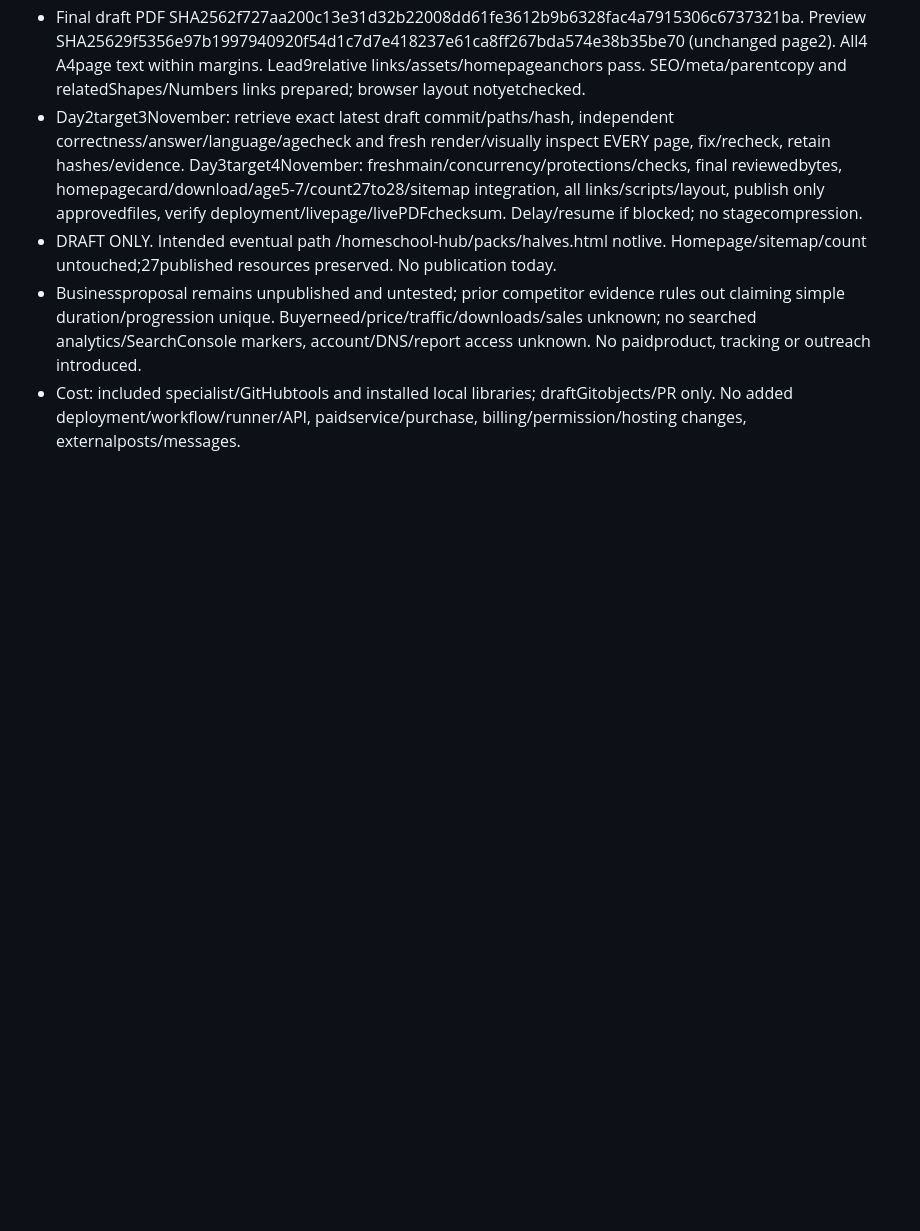
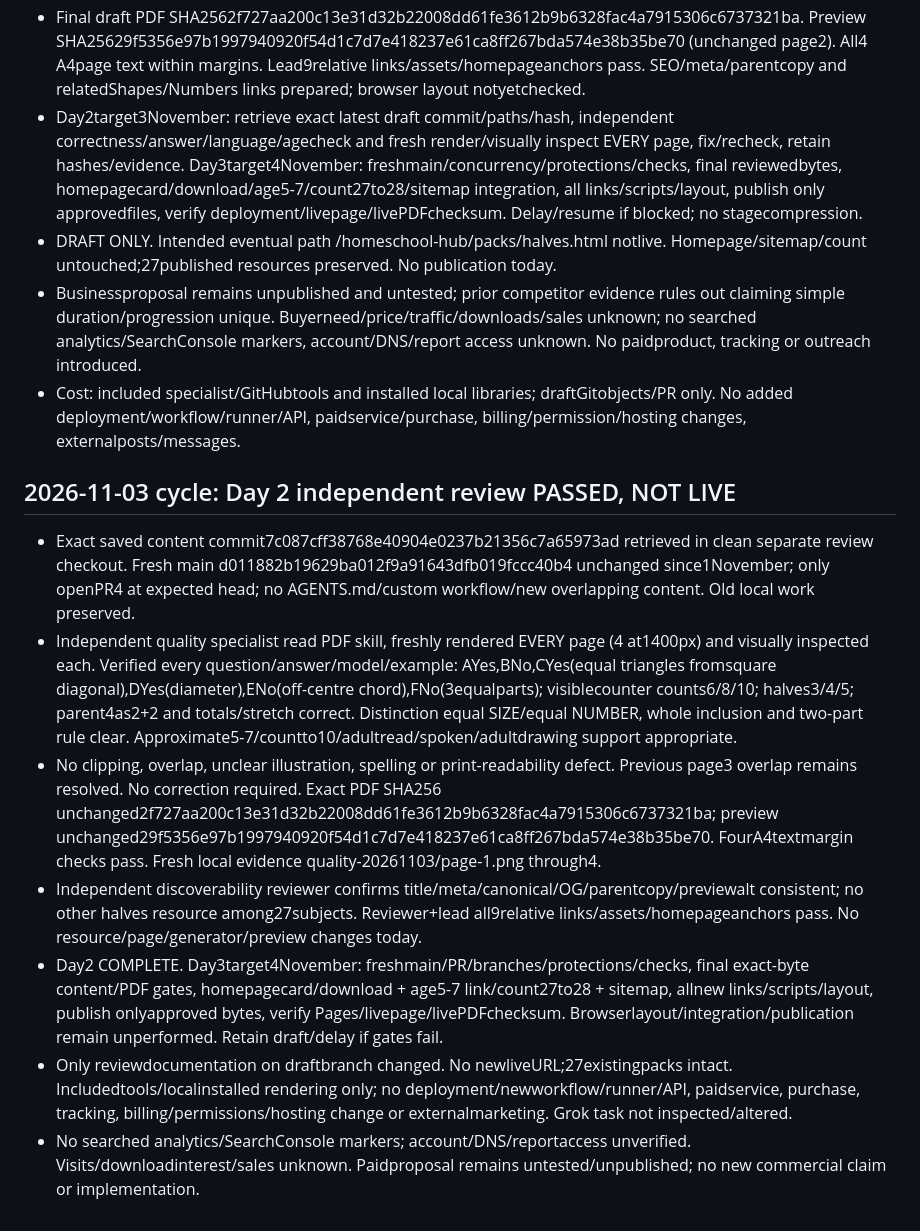
Before and after one commit to shiju28306/homeschool-hub, a Markdown page: TEAM-OPERATIONS.md, the part around the change. Drawn GitHub-style; blank space fills up the shorter version.

Commit message:
Record independent Day 2 halves review and final-stage handoff

```diff
--- a/TEAM-OPERATIONS.md
+++ b/TEAM-OPERATIONS.md
@@ -179,3 +179,12 @@ Agents share findings with the lead; only the lead publishes. If specialist agen
 - DRAFT ONLY. Intended eventual path /homeschool-hub/packs/halves.html notlive. Homepage/sitemap/count untouched;27published resources preserved. No publication today.
 - Businessproposal remains unpublished and untested; prior competitor evidence rules out claiming simple duration/progression unique. Buyerneed/price/traffic/downloads/sales unknown; no searched analytics/SearchConsole markers, account/DNS/report access unknown. No paidproduct, tracking or outreach introduced.
 - Cost: included specialist/GitHubtools and installed local libraries; draftGitobjects/PR only. No added deployment/workflow/runner/API, paidservice/purchase, billing/permission/hosting changes, externalposts/messages.
+
+## 2026-11-03 cycle: Day 2 independent review PASSED, NOT LIVE
+- Exact saved content commit7c087cff38768e40904e0237b21356c7a65973ad retrieved in clean separate review checkout. Fresh main d011882b19629ba012f9a91643dfb019fccc40b4 unchanged since1November; only openPR4 at expected head; no AGENTS.md/custom workflow/new overlapping content. Old local work preserved.
+- Independent quality specialist read PDF skill, freshly rendered EVERY page (4 at1400px) and visually inspected each. Verified every question/answer/model/example: AYes,BNo,CYes(equal triangles fromsquare diagonal),DYes(diameter),ENo(off-centre chord),FNo(3equalparts); visiblecounter counts6/8/10; halves3/4/5; parent4as2+2 and totals/stretch correct. Distinction equal SIZE/equal NUMBER, whole inclusion and two-part rule clear. Approximate5-7/countto10/adultread/spoken/adultdrawing support appropriate.
+- No clipping, overlap, unclear illustration, spelling or print-readability defect. Previous page3 overlap remains resolved. No correction required. Exact PDF SHA256 unchanged2f727aa200c13e31d32b22008dd61fe3612b9b6328fac4a7915306c6737321ba; preview unchanged29f5356e97b1997940920f54d1c7d7e418237e61ca8ff267bda574e38b35be70. FourA4textmargin checks pass. Fresh local evidence quality-20261103/page-1.png through4.
+- Independent discoverability reviewer confirms title/meta/canonical/OG/parentcopy/previewalt consistent; no other halves resource among27subjects. Reviewer+lead all9relative links/assets/homepageanchors pass. No resource/page/generator/preview changes today.
+- Day2 COMPLETE. Day3target4November: freshmain/PR/branches/protections/checks, final exact-byte content/PDF gates, homepagecard/download + age5-7 link/count27to28 + sitemap, allnew links/scripts/layout, publish onlyapproved bytes, verify Pages/livepage/livePDFchecksum. Browserlayout/integration/publication remain unperformed. Retain draft/delay if gates fail.
+- Only reviewdocumentation on draftbranch changed. No newliveURL;27existingpacks intact. Includedtools/localinstalled rendering only; no deployment/newworkflow/runner/API, paidservice, purchase, tracking, billing/permissions/hosting change or externalmarketing. Grok task not inspected/altered.
+- No searched analytics/SearchConsole markers; account/DNS/reportaccess unverified. Visits/downloadinterest/sales unknown. Paidproposal remains untested/unpublished; no new commercial claim or implementation.
```
